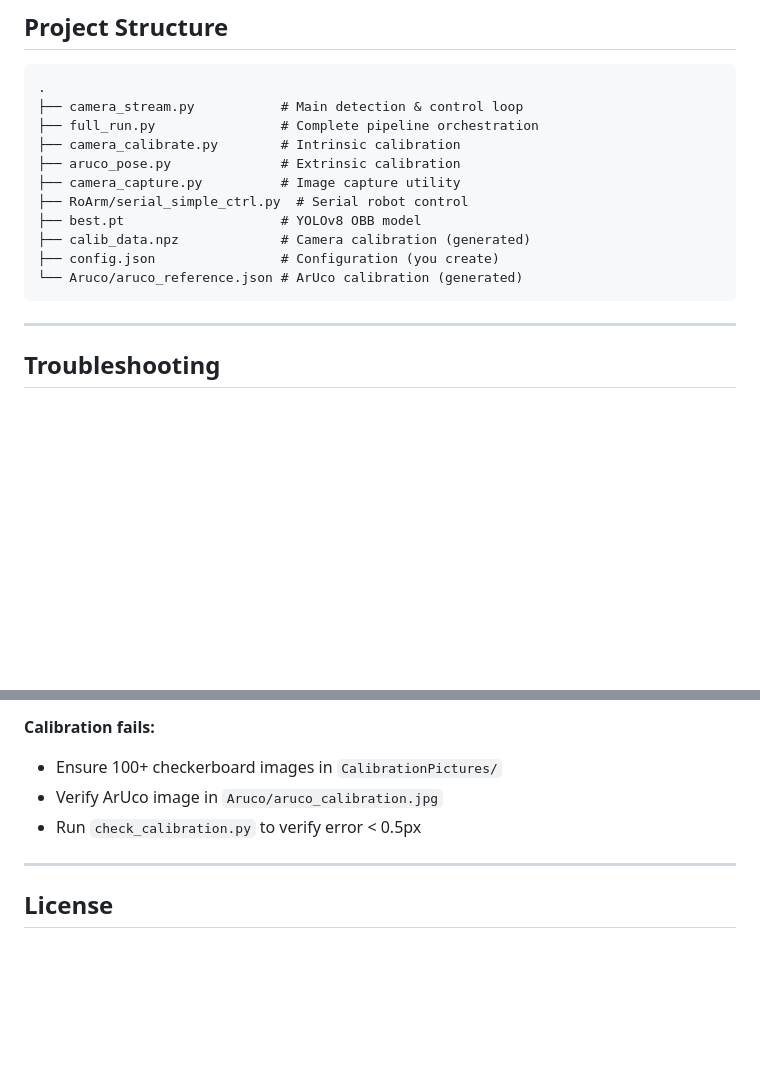
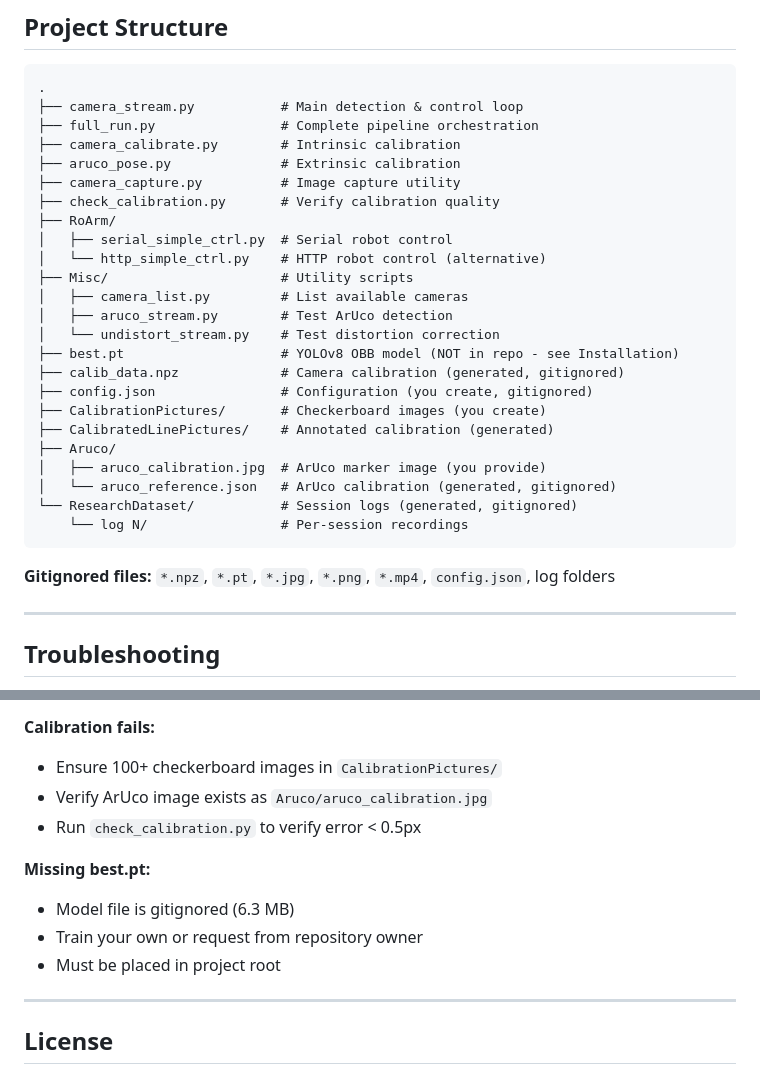
Before and after one commit to Anirudhpro/4DoF_vision_robotic_pen_sorting, a Markdown page: README.md, 2 parts joined by grey strips. Rendered like a GitHub page; blank space fills up the shorter version.

````diff
--- a/README.md
+++ b/README.md
@@ -134,12 +151,27 @@ python camera_stream.py /dev/tty.usbserial-210 ResearchDataset
 ├── camera_calibrate.py        # Intrinsic calibration
 ├── aruco_pose.py              # Extrinsic calibration
 ├── camera_capture.py          # Image capture utility
-├── RoArm/serial_simple_ctrl.py  # Serial robot control
-├── best.pt                    # YOLOv8 OBB model
-├── calib_data.npz             # Camera calibration (generated)
-├── config.json                # Configuration (you create)
-└── Aruco/aruco_reference.json # ArUco calibration (generated)
+├── check_calibration.py       # Verify calibration quality
+├── RoArm/
+│   ├── serial_simple_ctrl.py  # Serial robot control
+│   └── http_simple_ctrl.py    # HTTP robot control (alternative)
+├── Misc/                      # Utility scripts
+│   ├── camera_list.py         # List available cameras
+│   ├── aruco_stream.py        # Test ArUco detection
+│   └── undistort_stream.py    # Test distortion correction
+├── best.pt                    # YOLOv8 OBB model (NOT in repo - see Installation)
+├── calib_data.npz             # Camera calibration (generated, gitignored)
+├── config.json                # Configuration (you create, gitignored)
+├── CalibrationPictures/       # Checkerboard images (you create)
+├── CalibratedLinePictures/    # Annotated calibration (generated)
+├── Aruco/
+│   ├── aruco_calibration.jpg  # ArUco marker image (you provide)
+│   └── aruco_reference.json   # ArUco calibration (generated, gitignored)
+└── ResearchDataset/           # Session logs (generated, gitignored)
+    └── log N/                 # Per-session recordings
 ```
+
+**Gitignored files:** `*.npz`, `*.pt`, `*.jpg`, `*.png`, `*.mp4`, `config.json`, log folders
 
 ---
 
@@ -161,8 +193,13 @@ python Misc/camera_list.py
 
 **Calibration fails:**
 - Ensure 100+ checkerboard images in `CalibrationPictures/`
-- Verify ArUco image in `Aruco/aruco_calibration.jpg`
+- Verify ArUco image exists as `Aruco/aruco_calibration.jpg`
 - Run `check_calibration.py` to verify error < 0.5px
+
+**Missing best.pt:**
+- Model file is gitignored (6.3 MB)
+- Train your own or request from repository owner
+- Must be placed in project root
 
 ---
 
````
Also changed, not shown: other parts of README.md (+19 -2 lines).
